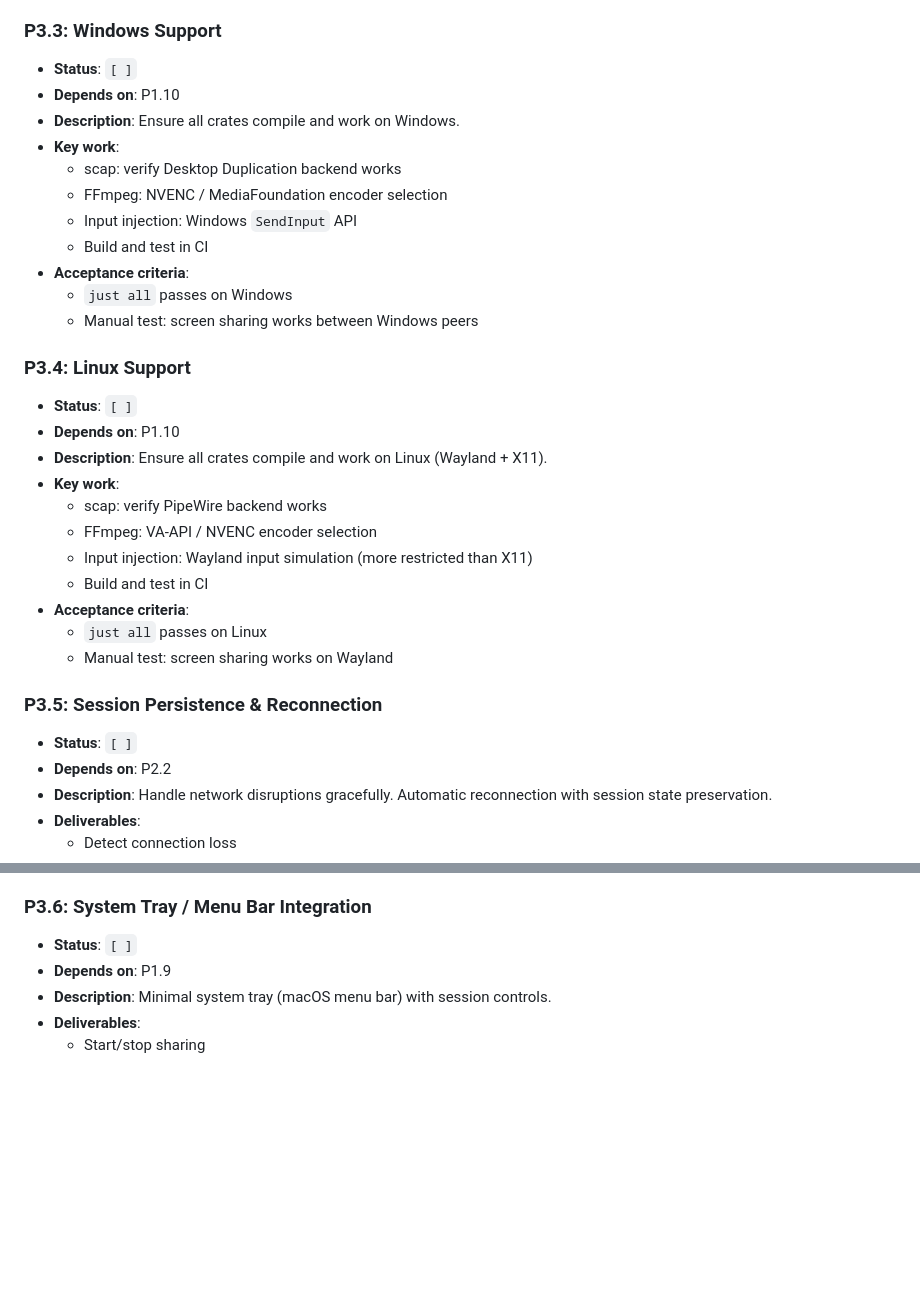
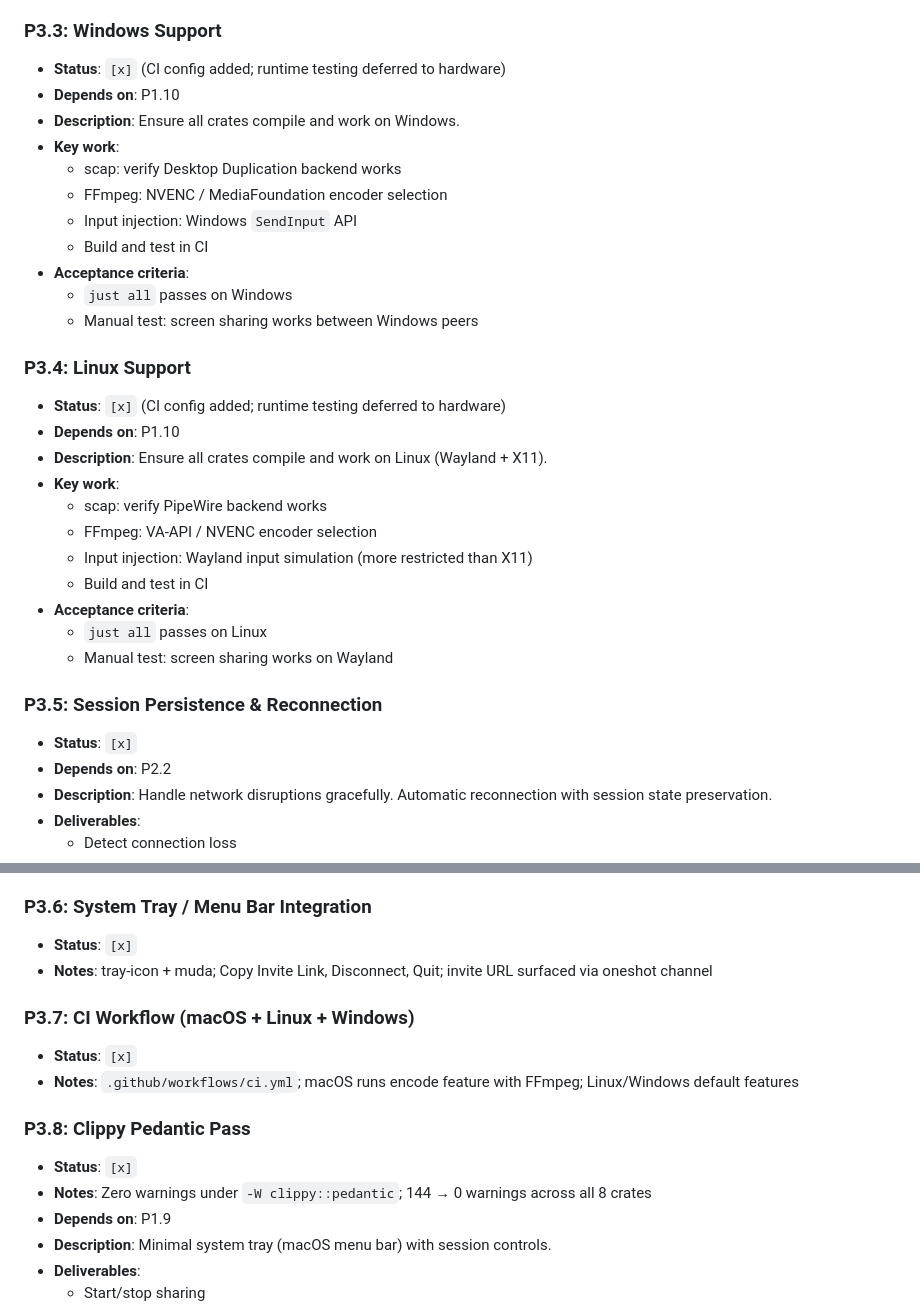
Before and after one commit to Bilaltariq98/pairwire, a Markdown page: PLAN.md, 2 parts joined by grey strips. Rendered like a GitHub page; blank space fills up the shorter version.

Commit message:
Update PLAN.md: mark all Phase 3 tasks complete
P3.1-P3.6 complete; P3.7 (CI) and P3.8 (clippy pedantic) added and marked done.

Co-authored-by: Ona <no-reply@ona.com>

```diff
--- a/PLAN.md
+++ b/PLAN.md
@@ -421,7 +421,7 @@
   - `just all` passes
 
 ### P3.3: Windows Support
-- **Status**: `[ ]`
+- **Status**: `[x]` (CI config added; runtime testing deferred to hardware)
 - **Depends on**: P1.10
 - **Description**: Ensure all crates compile and work on Windows.
 - **Key work**:
@@ -434,7 +434,7 @@
   - Manual test: screen sharing works between Windows peers
 
 ### P3.4: Linux Support
-- **Status**: `[ ]`
+- **Status**: `[x]` (CI config added; runtime testing deferred to hardware)
 - **Depends on**: P1.10
 - **Description**: Ensure all crates compile and work on Linux (Wayland + X11).
 - **Key work**:
@@ -447,7 +447,7 @@
   - Manual test: screen sharing works on Wayland
 
 ### P3.5: Session Persistence & Reconnection
-- **Status**: `[ ]`
+- **Status**: `[x]`
 - **Depends on**: P2.2
 - **Description**: Handle network disruptions gracefully. Automatic reconnection with session state preservation.
 - **Deliverables**:
@@ -462,7 +462,16 @@
   - `just all` passes
 
 ### P3.6: System Tray / Menu Bar Integration
-- **Status**: `[ ]`
+- **Status**: `[x]`
+- **Notes**: tray-icon + muda; Copy Invite Link, Disconnect, Quit; invite URL surfaced via oneshot channel
+
+### P3.7: CI Workflow (macOS + Linux + Windows)
+- **Status**: `[x]`
+- **Notes**: `.github/workflows/ci.yml`; macOS runs encode feature with FFmpeg; Linux/Windows default features
+
+### P3.8: Clippy Pedantic Pass
+- **Status**: `[x]`
+- **Notes**: Zero warnings under `-W clippy::pedantic`; 144 → 0 warnings across all 8 crates
 - **Depends on**: P1.9
 - **Description**: Minimal system tray (macOS menu bar) with session controls.
 - **Deliverables**:
```
Also changed, not shown: other parts of PLAN.md (+2 -2 lines).
